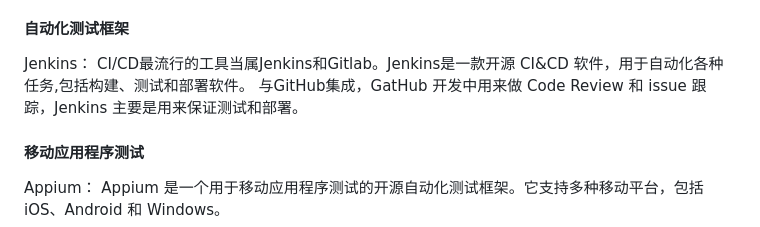
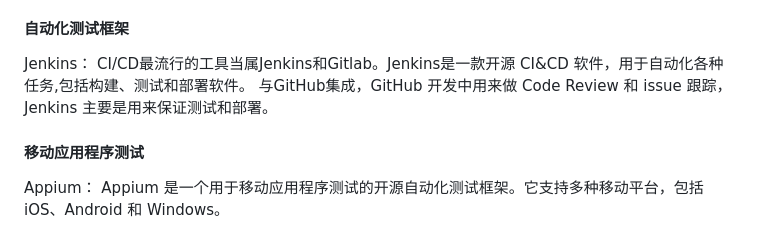
Before and after one commit to szDevOps/DevOps_Slide, a Markdown page: md/solution.md, the part around the change. GitHub-like rendering.

```diff
--- a/md/solution.md
+++ b/md/solution.md
@@ -42,7 +42,7 @@ Selenium：
 #### 自动化测试框架
 Jenkins：
 CI/CD最流行的工具当属Jenkins和Gitlab。Jenkins是一款开源 CI&CD 软件，用于自动化各种任务,包括构建、测试和部署软件。
-与GitHub集成，GatHub 开发中用来做 Code Review 和 issue 跟踪，Jenkins 主要是用来保证测试和部署。
+与GitHub集成，GitHub 开发中用来做 Code Review 和 issue 跟踪，Jenkins 主要是用来保证测试和部署。
 
 
 #### 移动应用程序测试
```
